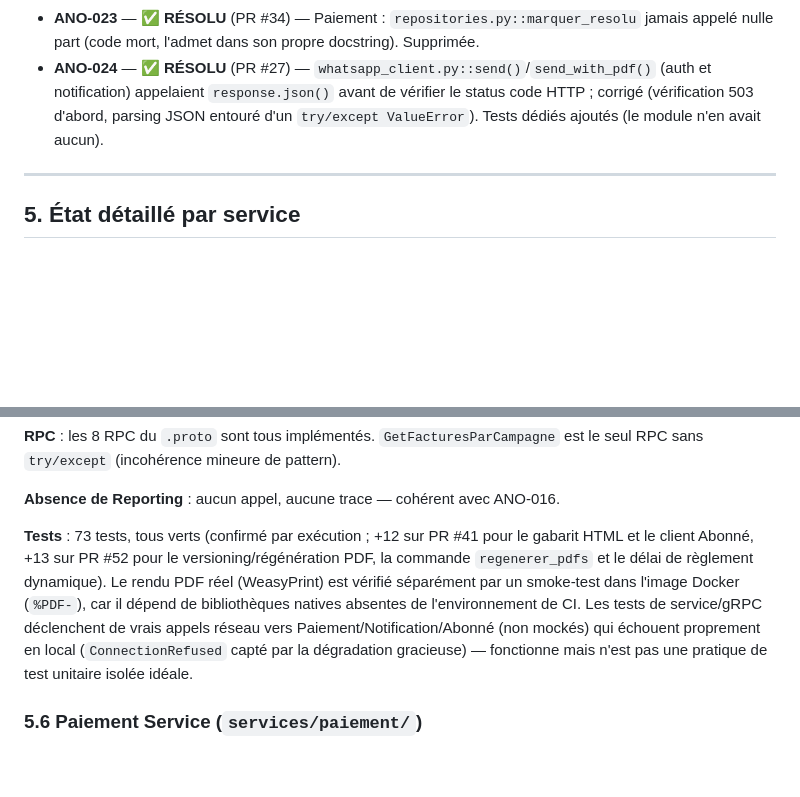
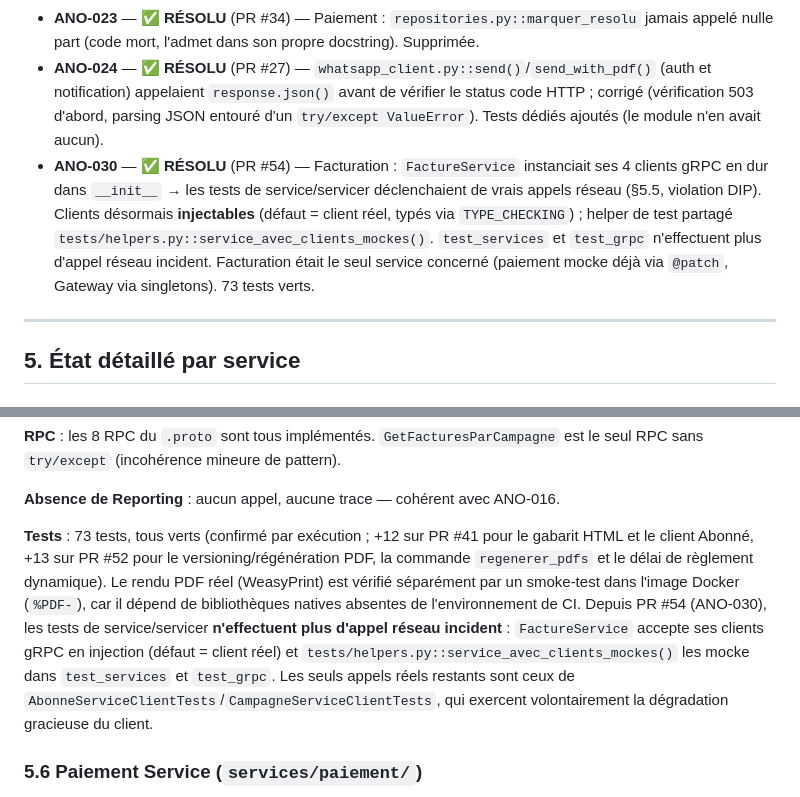
Before and after one commit to SteveElouga/SGFE-Backend, a Markdown page: docs/ETAT_DU_SYSTEME.md, 2 parts joined by grey strips. GitHub-like rendering; blank space fills up the shorter version.

Commit message:
docs(etat-systeme): consigner ANO-030 (injection des clients gRPC facturation)
Co-Authored-By: Claude Opus 4.8 <noreply@anthropic.com>

```diff
--- a/docs/ETAT_DU_SYSTEME.md
+++ b/docs/ETAT_DU_SYSTEME.md
@@ -233,6 +233,7 @@ Légende sévérité : 🔴 Critique (bug actif ou faille de sécurité, silenci
 - **ANO-022** — ✅ **RÉSOLU** (PR #33) — Gateway : aucun test pour `facturation_queries/mutations`, `paiement_queries/mutations`, `notification_queries/mutations` — trou de couverture notable vu l'exigence CLAUDE.md (« couverture > 80 % »). Ajout de `test_facturation.py`, `test_paiement.py`, `test_notification.py` (19 tests) suivant le même patron que `test_campagne.py`/`test_abonne.py`. `espace_abonne.py` et `subscriptions.py` sont désormais également couverts, via PR #19 (ANO-002) et PR #28 (ANO-015).
 - **ANO-023** — ✅ **RÉSOLU** (PR #34) — Paiement : `repositories.py::marquer_resolu` jamais appelé nulle part (code mort, l'admet dans son propre docstring). Supprimée.
 - **ANO-024** — ✅ **RÉSOLU** (PR #27) — `whatsapp_client.py::send()`/`send_with_pdf()` (auth et notification) appelaient `response.json()` avant de vérifier le status code HTTP ; corrigé (vérification 503 d'abord, parsing JSON entouré d'un `try/except ValueError`). Tests dédiés ajoutés (le module n'en avait aucun).
+- **ANO-030** — ✅ **RÉSOLU** (PR #54) — Facturation : `FactureService` instanciait ses 4 clients gRPC en dur dans `__init__` → les tests de service/servicer déclenchaient de vrais appels réseau (§5.5, violation DIP). Clients désormais **injectables** (défaut = client réel, typés via `TYPE_CHECKING`) ; helper de test partagé `tests/helpers.py::service_avec_clients_mockes()`. `test_services` et `test_grpc` n'effectuent plus d'appel réseau incident. Facturation était le seul service concerné (paiement mocke déjà via `@patch`, Gateway via singletons). 73 tests verts.
 
 ---
 
@@ -312,7 +313,7 @@ Légende sévérité : 🔴 Critique (bug actif ou faille de sécurité, silenci
 
 **Absence de Reporting** : aucun appel, aucune trace — cohérent avec ANO-016.
 
-**Tests** : 73 tests, tous verts (confirmé par exécution ; +12 sur PR #41 pour le gabarit HTML et le client Abonné, +13 sur PR #52 pour le versioning/régénération PDF, la commande `regenerer_pdfs` et le délai de règlement dynamique). Le rendu PDF réel (WeasyPrint) est vérifié séparément par un smoke-test dans l'image Docker (`%PDF-`), car il dépend de bibliothèques natives absentes de l'environnement de CI. Les tests de service/gRPC déclenchent de vrais appels réseau vers Paiement/Notification/Abonné (non mockés) qui échouent proprement en local (`ConnectionRefused` capté par la dégradation gracieuse) — fonctionne mais n'est pas une pratique de test unitaire isolée idéale.
+**Tests** : 73 tests, tous verts (confirmé par exécution ; +12 sur PR #41 pour le gabarit HTML et le client Abonné, +13 sur PR #52 pour le versioning/régénération PDF, la commande `regenerer_pdfs` et le délai de règlement dynamique). Le rendu PDF réel (WeasyPrint) est vérifié séparément par un smoke-test dans l'image Docker (`%PDF-`), car il dépend de bibliothèques natives absentes de l'environnement de CI. Depuis PR #54 (ANO-030), les tests de service/servicer **n'effectuent plus d'appel réseau incident** : `FactureService` accepte ses clients gRPC en injection (défaut = client réel) et `tests/helpers.py::service_avec_clients_mockes()` les mocke dans `test_services` et `test_grpc`. Les seuls appels réels restants sont ceux de `AbonneServiceClientTests`/`CampagneServiceClientTests`, qui exercent volontairement la dégradation gracieuse du client.
 
 ### 5.6 Paiement Service (`services/paiement/`)
 
```
